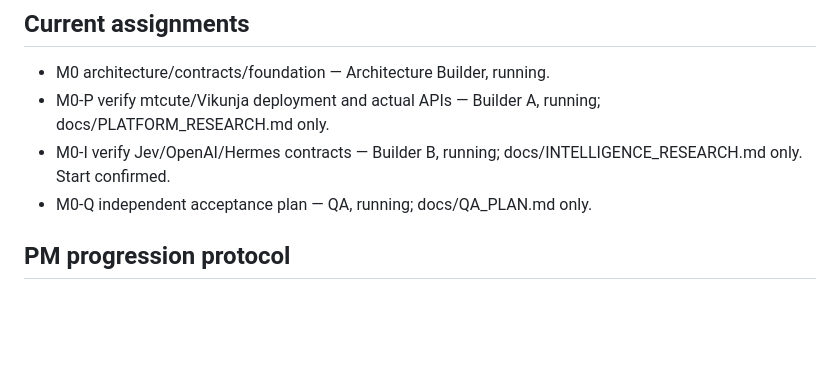
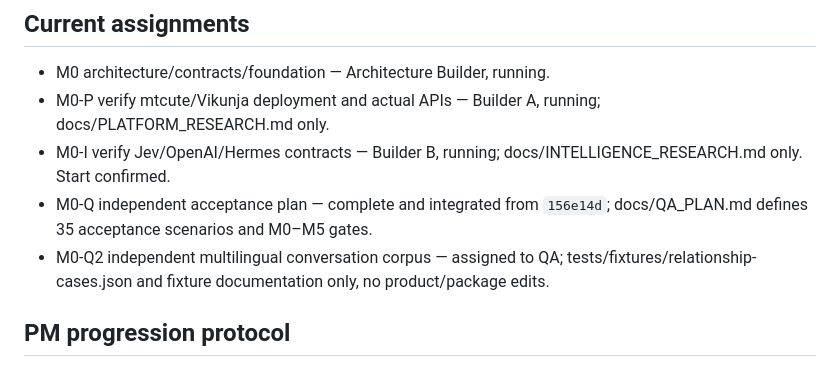
Before and after one commit to Jayesh1512/kanban-workflow, a Markdown page: docs/DELIVERY_STATUS.md, the part around the change. Drawn GitHub-style; blank space fills up the shorter version.

Commit message:
docs: advance QA to independent conversation fixtures

```diff
--- a/docs/DELIVERY_STATUS.md
+++ b/docs/DELIVERY_STATUS.md
@@ -17,7 +17,8 @@ These are ordinary top-level T3 chats requested by the user, not delegate_task c
 - M0 architecture/contracts/foundation — Architecture Builder, running.
 - M0-P verify mtcute/Vikunja deployment and actual APIs — Builder A, running; docs/PLATFORM_RESEARCH.md only.
 - M0-I verify Jev/OpenAI/Hermes contracts — Builder B, running; docs/INTELLIGENCE_RESEARCH.md only. Start confirmed.
-- M0-Q independent acceptance plan — QA, running; docs/QA_PLAN.md only.
+- M0-Q independent acceptance plan — complete and integrated from `156e14d`; docs/QA_PLAN.md defines 35 acceptance scenarios and M0–M5 gates.
+- M0-Q2 independent multilingual conversation corpus — assigned to QA; tests/fixtures/relationship-cases.json and fixture documentation only, no product/package edits.
 
 ## PM progression protocol
 
```
